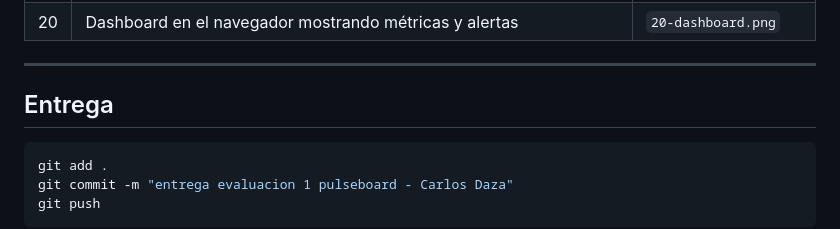
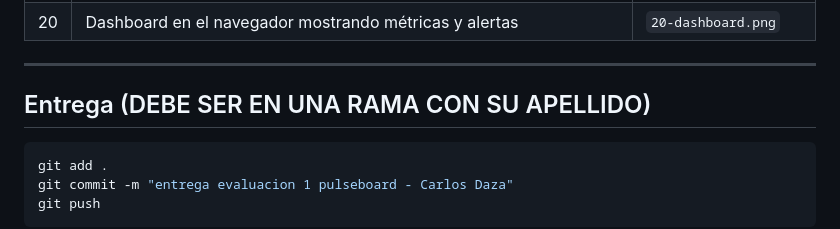
Before and after one commit to NestorFabianCabrera/prueba-s3-daza, a Markdown page: README.md, the part around the change. Rendered like a GitHub page.

Commit message:
Require student to work on a branch named after their surname

````diff
--- a/README.md
+++ b/README.md
@@ -185,7 +185,7 @@ Un único nodo manager. Todos los servicios del stack se despliegan en él.
 
 ---
 
-## Entrega
+## Entrega (DEBE SER EN UNA RAMA CON SU APELLIDO)
 
 ```bash
 git add .
````
